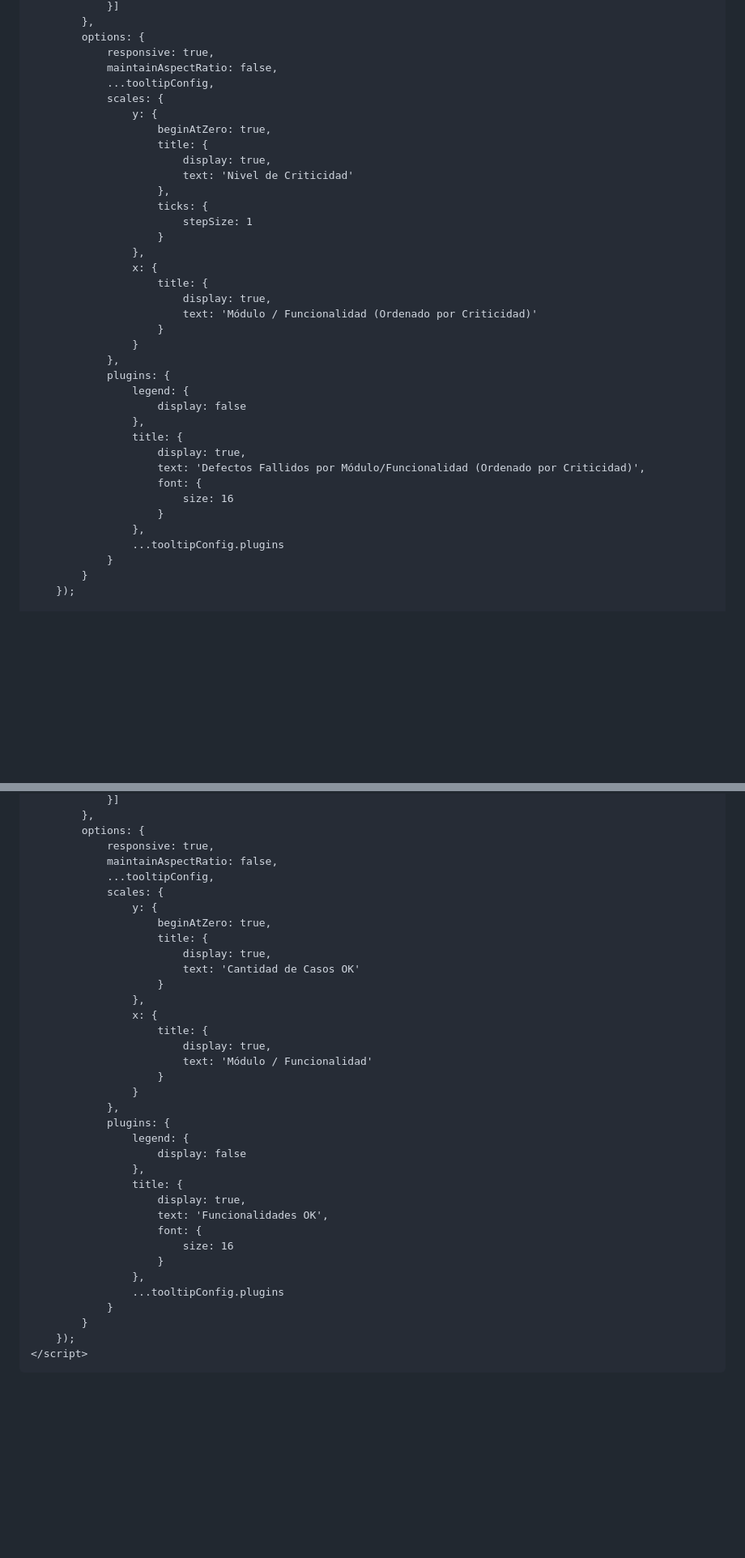
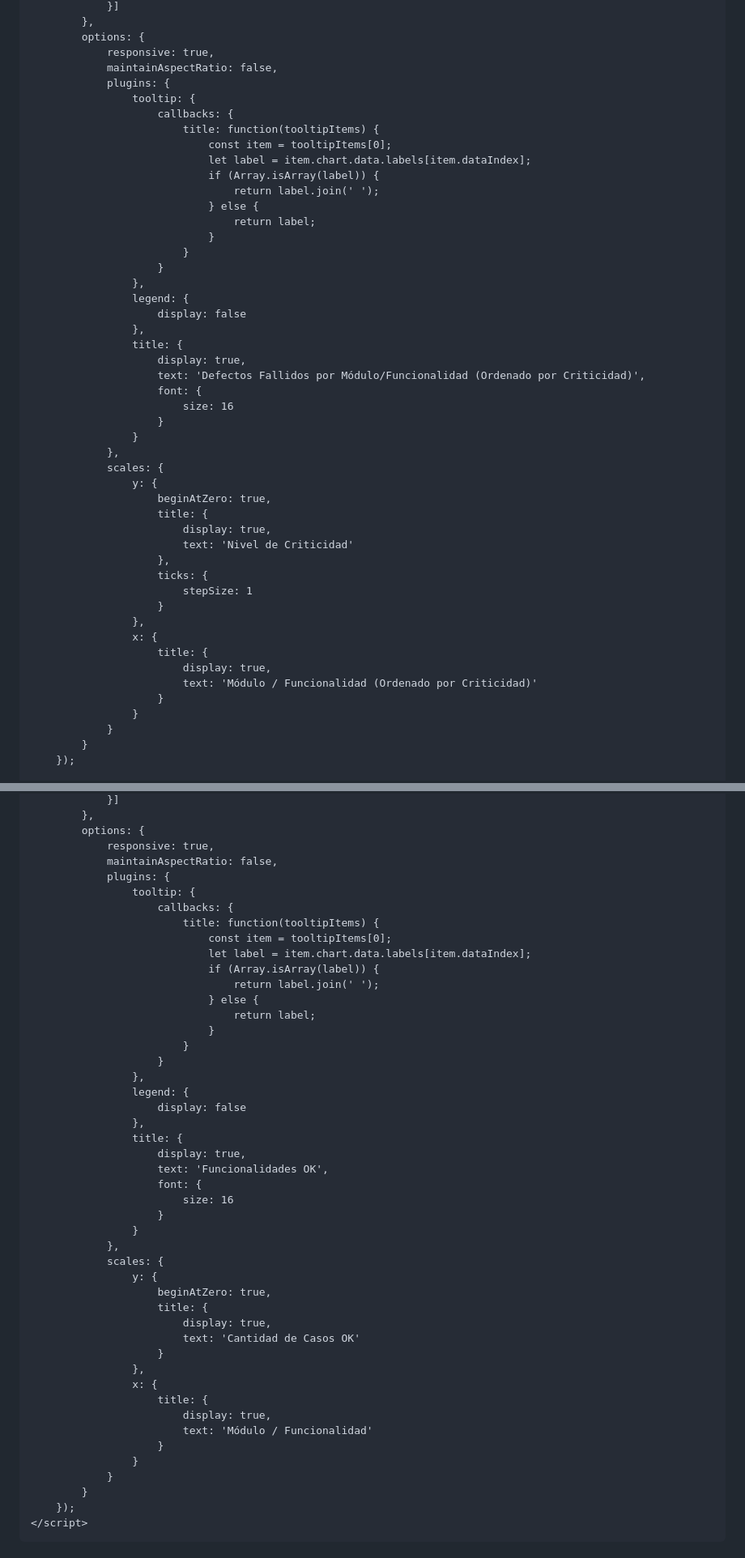
Before and after one commit to Satoshinato/InformesQA, a Markdown page: README.md, 2 parts joined by grey strips. Shown at 81% size. Rendered like a GitHub page; blank space fills up the shorter version.

```diff
--- a/README.md
+++ b/README.md
@@ -280,7 +293,31 @@
             options: {
                 responsive: true,
                 maintainAspectRatio: false,
-                ...tooltipConfig,
+                plugins: {
+                    tooltip: {
+                        callbacks: {
+                            title: function(tooltipItems) {
+                                const item = tooltipItems[0];
+                                let label = item.chart.data.labels[item.dataIndex];
+                                if (Array.isArray(label)) {
+                                    return label.join(' ');
+                                } else {
+                                    return label;
+                                }
+                            }
+                        }
+                    },
+                    legend: {
+                        display: false
+                    },
+                    title: {
+                        display: true,
+                        text: 'Defectos Fallidos por Módulo/Funcionalidad (Ordenado por Criticidad)',
+                        font: {
+                            size: 16
+                        }
+                    }
+                },
                 scales: {
                     y: {
                         beginAtZero: true,
@@ -298,19 +335,6 @@
                             text: 'Módulo / Funcionalidad (Ordenado por Criticidad)'
                         }
                     }
-                },
-                plugins: {
-                    legend: {
-                        display: false
-                    },
-                    title: {
-                        display: true,
-                        text: 'Defectos Fallidos por Módulo/Funcionalidad (Ordenado por Criticidad)',
-                        font: {
-                            size: 16
-                        }
-                    },
-                    ...tooltipConfig.plugins
                 }
             }
         });
@@ -340,7 +364,31 @@
             options: {
                 responsive: true,
                 maintainAspectRatio: false,
-                ...tooltipConfig,
+                plugins: {
+                    tooltip: {
+                        callbacks: {
+                            title: function(tooltipItems) {
+                                const item = tooltipItems[0];
+                                let label = item.chart.data.labels[item.dataIndex];
+                                if (Array.isArray(label)) {
+                                    return label.join(' ');
+                                } else {
+                                    return label;
+                                }
+                            }
+                        }
+                    },
+                    legend: {
+                        display: false
+                    },
+                    title: {
+                        display: true,
+                        text: 'Funcionalidades OK',
+                        font: {
+                            size: 16
+                        }
+                    }
+                },
                 scales: {
                     y: {
                         beginAtZero: true,
@@ -355,19 +403,6 @@
                             text: 'Módulo / Funcionalidad'
                         }
                     }
-                },
-                plugins: {
-                    legend: {
-                        display: false
-                    },
-                    title: {
-                        display: true,
-                        text: 'Funcionalidades OK',
-                        font: {
-                            size: 16
-                        }
-                    },
-                    ...tooltipConfig.plugins
                 }
             }
         });
```
Also changed, not shown: other parts of README.md (+19 -6 lines).
